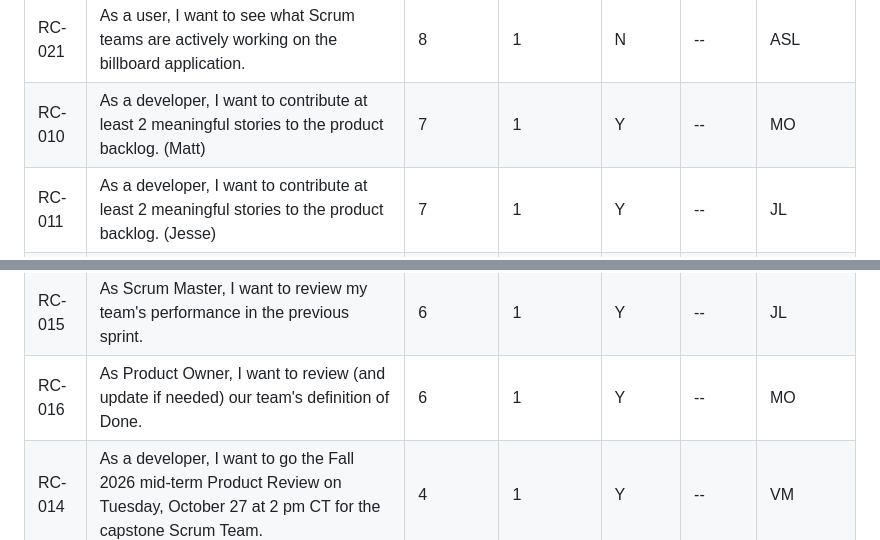
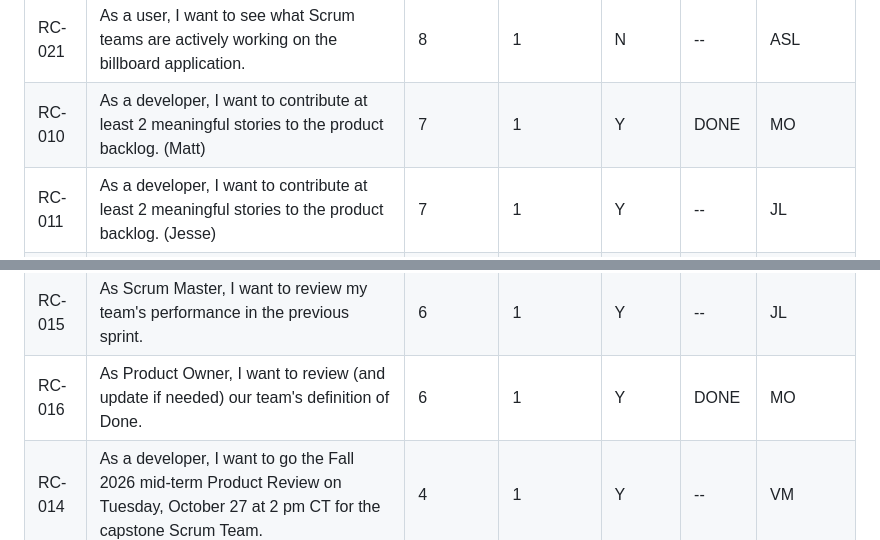
Before and after one commit to mondracek-lewisu/getting-to-know-each-other-teams, a Markdown page: backlogs/sprint-05-backlog.md, 2 parts joined by grey strips. Drawn GitHub-style.

Commit message:
Finished RC-010 and RC-016
Updated the Sprint 5 Backlog with new user stories and task statuses.

```diff
--- a/backlogs/sprint-05-backlog.md
+++ b/backlogs/sprint-05-backlog.md
@@ -36,10 +36,10 @@ Sprint 5 Backlog:
 | RC-019 | As a user, I want to see the developers' names in the about section of the billboard application. (Alanna) | 9 | 1 | N | -- | ASL |
 | RC-020 | As a user, I want to see the developers' names in the about section of the billboard application. (Vincent) | 9 | 1 | N | -- | VM |
 | RC-021 | As a user, I want to see what Scrum teams are actively working on the billboard application. | 8 | 1 | N | -- | ASL |
-| RC-010 | As a developer, I want to contribute at least 2 meaningful stories to the product backlog. (Matt) | 7 | 1 | Y | -- | MO |
+| RC-010 | As a developer, I want to contribute at least 2 meaningful stories to the product backlog. (Matt) | 7 | 1 | Y | DONE | MO |
 | RC-011 | As a developer, I want to contribute at least 2 meaningful stories to the product backlog. (Jesse) | 7 | 1 | Y | -- | JL |
 | RC-012 | As a developer, I want to contribute at least 2 meaningful stories to the product backlog. (Alanna) | 7 | 1 | Y | -- | ASL |
 | RC-013 | As a developer, I want to contribute at least 2 meaningful stories to the product backlog. (Vincent) | 7 | 1 | Y | -- | VM |
 | RC-015 | As Scrum Master, I want to review my team's performance in the previous sprint. | 6 | 1 | Y | -- | JL |
-| RC-016 | As Product Owner, I want to review (and update if needed) our team's definition of Done. | 6 | 1 | Y | -- | MO |
+| RC-016 | As Product Owner, I want to review (and update if needed) our team's definition of Done. | 6 | 1 | Y | DONE | MO |
 | RC-014 | As a developer, I want to go the Fall 2026 mid-term Product Review on Tuesday, October 27 at 2 pm CT for the capstone Scrum Team. | 4 | 1 | Y | -- | VM |
```
